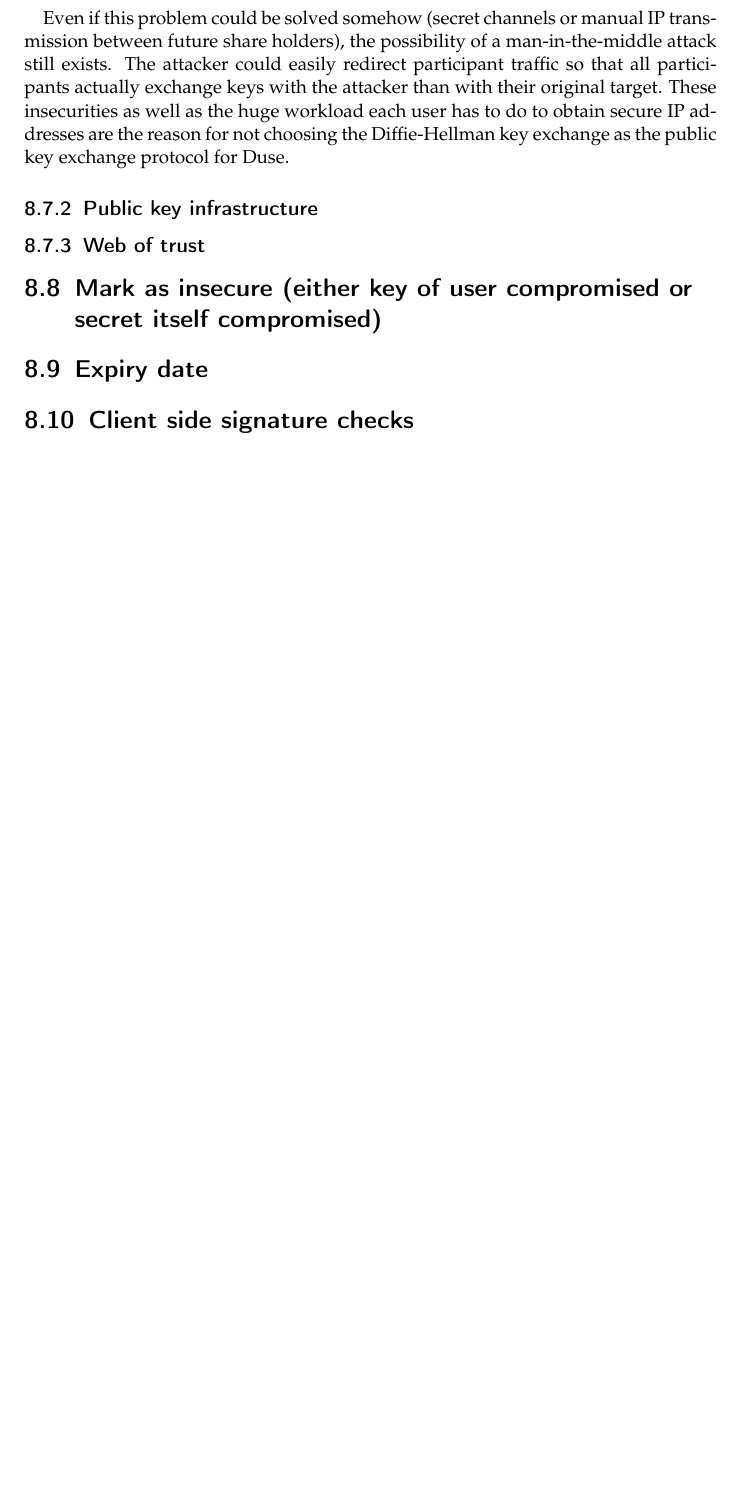
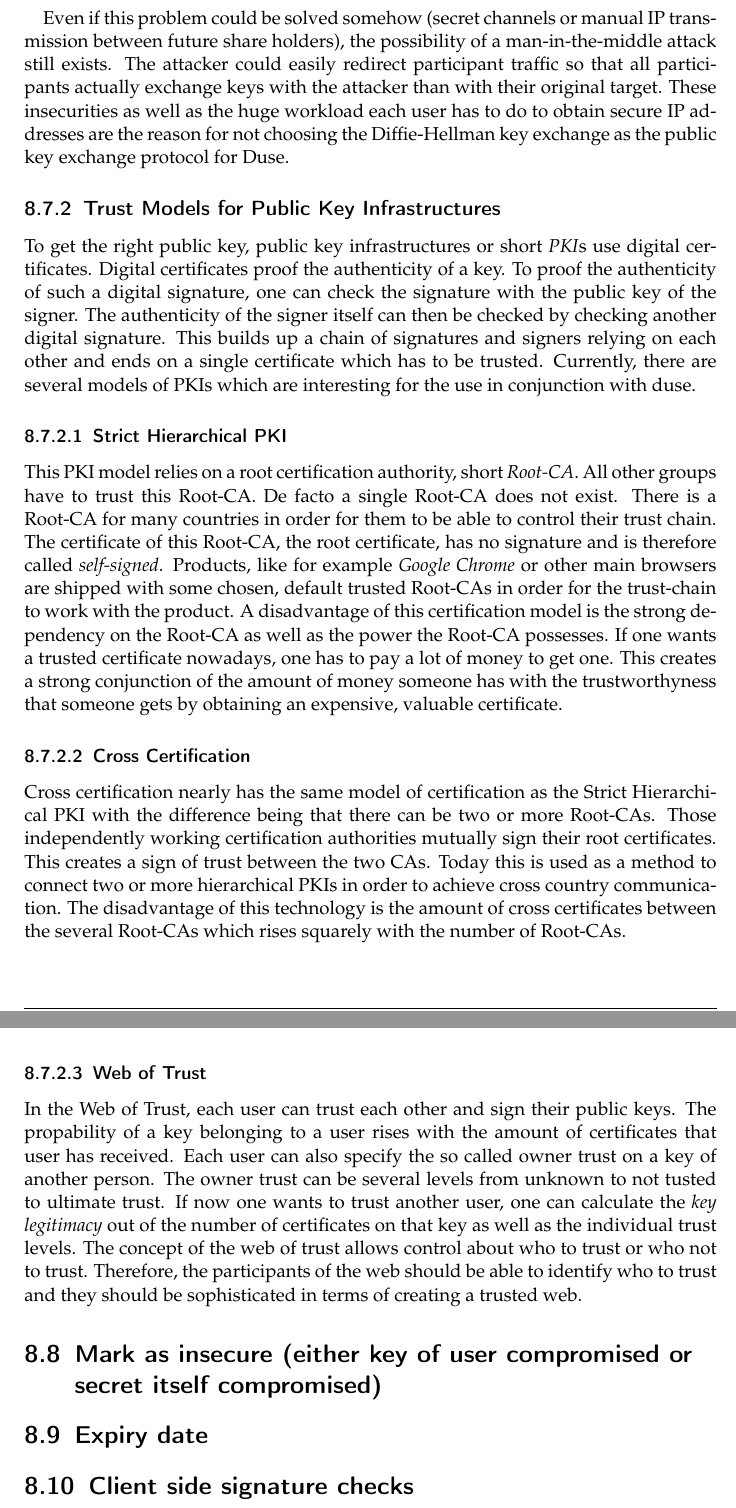
Before and after one commit to Adracus/seminar-paper, a LaTeX thesis (seminarpaper.tex, which reads content/summary.tex): part of page 40 of 41 before the commit and two parts of pages 40 and 41 of 42 after it, the two joined at a grey line, cut so that both start at the same text, the shorter picture padded with empty space. Compiled offline with pdfLaTeX.

Commit message:
Write about models of trust in coherence with public key exchange

```diff
--- a/content/summary.tex
+++ b/content/summary.tex
@@ -133,8 +133,57 @@ These insecurities as well as the huge workload each user has to do to obtain
 secure IP addresses are the reason for not choosing the Diffie-Hellman key exchange
 as the public key exchange protocol for Duse.
 
-\subsection{Public key infrastructure}
-\subsection{Web of trust}
+\subsection{Trust Models for Public Key Infrastructures}
+
+To get the right public key, public key infrastructures or short \textit{PKI}s use
+digital certificates. Digital certificates proof the authenticity of a key. To proof
+the authenticity of such a digital signature, one can check the signature with the
+public key of the signer. The authenticity of the signer itself can then be checked
+by checking another digital signature. This builds up a chain of signatures and
+signers relying on each other and ends on a single certificate which has to be trusted.
+Currently, there are several models of PKIs which are interesting for the use
+in conjunction with duse.
+
+\subsubsection{Strict Hierarchical PKI}
+
+This PKI model relies on a root certification authority, short \textit{Root-CA}.
+All other groups have to trust this Root-CA.
+De facto a single Root-CA does not exist. There is a Root-CA for many countries
+in order for them to be able to control their trust chain.
+The certificate of this Root-CA, the
+root certificate, has no signature and is therefore called \textit{self-signed}.
+Products, like for example \textit{Google Chrome} or other main browsers are
+shipped with some chosen, default trusted Root-CAs in order for the trust-chain
+to work with the product. A disadvantage of this certification model is the
+strong dependency on the Root-CA as well as the power the Root-CA possesses.
+If one wants a trusted certificate nowadays, one has to pay a lot of money to
+get one. This creates a strong conjunction of the amount of money someone has with
+the trustworthyness that someone gets by obtaining an expensive, valuable certificate.
+
+\subsubsection{Cross Certification}
+
+Cross certification nearly has the same model of certification as the Strict
+Hierarchical PKI with the difference being that there can be two or more
+Root-CAs. Those independently working certification authorities mutually
+sign their root certificates. This creates a sign of trust between the two
+CAs. Today this is used as a method to connect two or more hierarchical PKIs
+in order to achieve cross country communication. The disadvantage of this
+technology is the amount of cross certificates between the several Root-CAs
+which rises squarely with the number of Root-CAs.
+
+\subsubsection{Web of Trust}
+
+In the Web of Trust, each user can trust each other and sign their public keys.
+The propability of a key belonging to a user rises with the amount of certificates
+that user has received. Each user can also specify the so called owner trust on
+a key of another person. The owner trust can be several levels from unknown to
+not tusted to ultimate trust. If now one wants to trust another user, one can
+calculate the \textit{key legitimacy} out of the number of certificates on that
+key as well as the individual trust levels. The concept of the web of trust allows
+control about who to trust or who not to trust. Therefore, the participants of
+the web should be able to identify who to trust and they should be sophisticated
+in terms of creating a trusted web.
+
 \section{Mark as insecure (either key of user compromised or secret itself compromised)}
 \section{Expiry date}
 \section{Client side signature checks}
```
